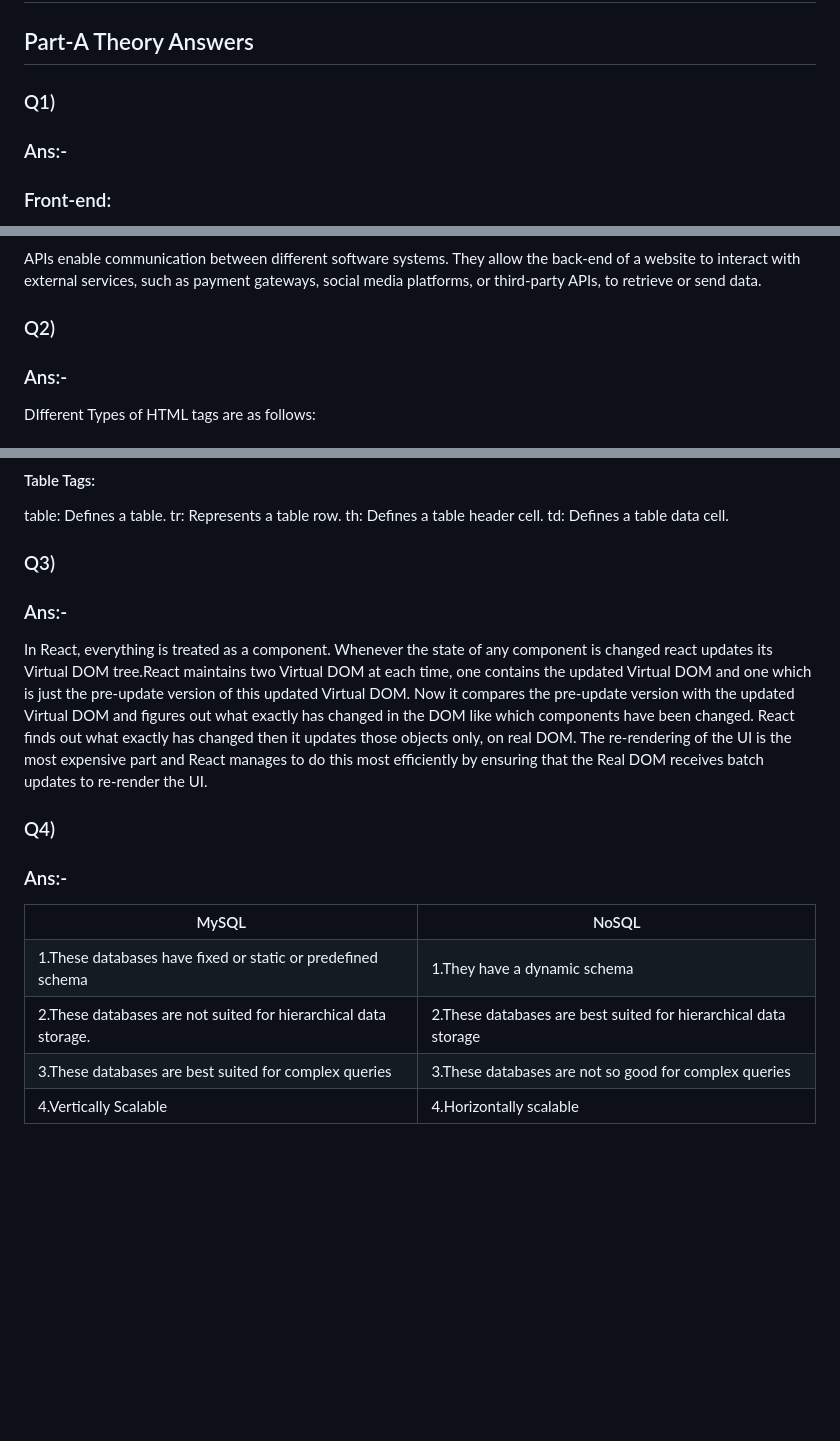
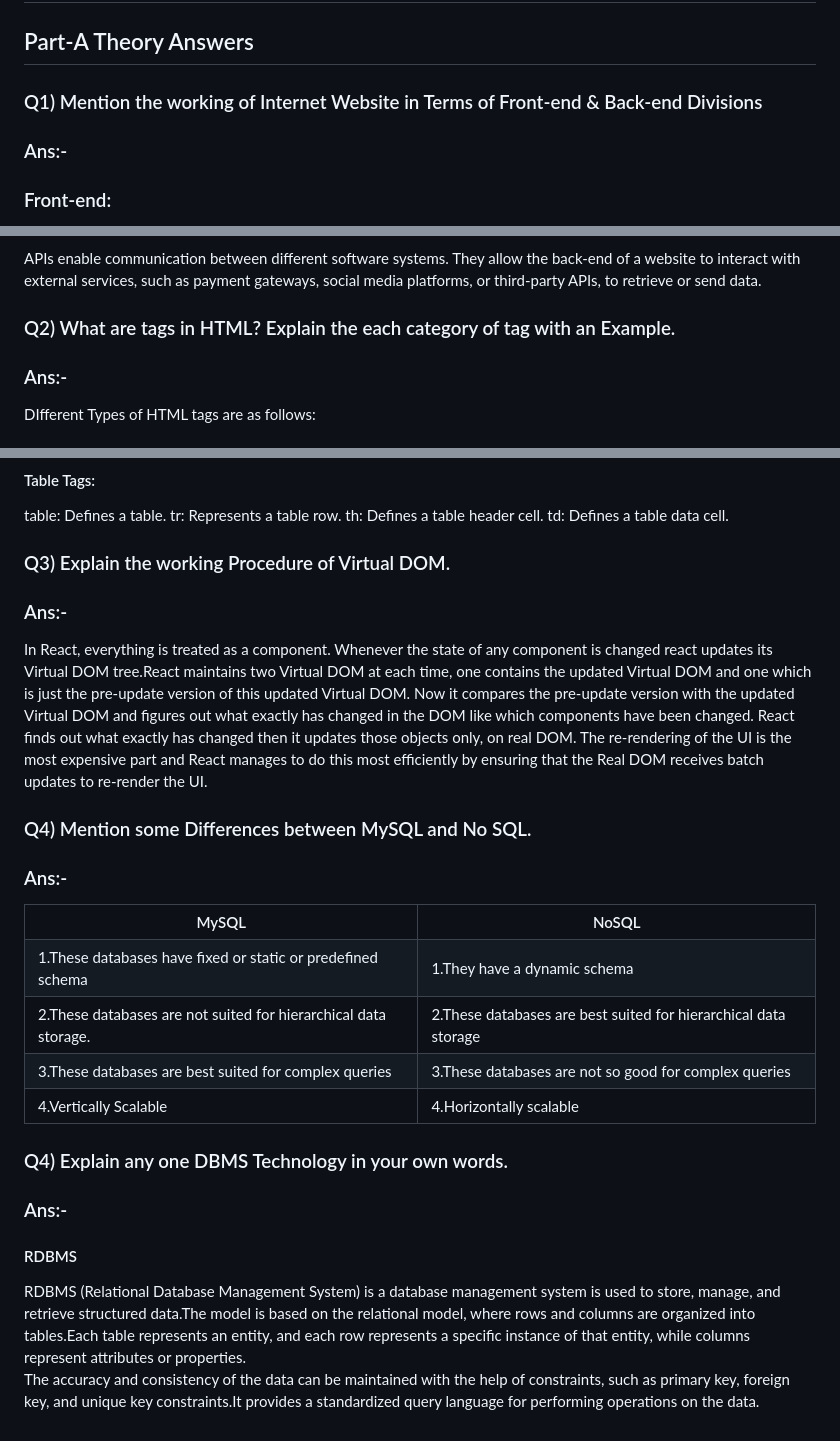
Before and after one commit to Saket1406/SaketTest, a Markdown page: README.md, 3 parts joined by grey strips. Drawn GitHub-style; blank space fills up the shorter version.

```diff
--- a/README.md
+++ b/README.md
@@ -2,7 +2,7 @@
 
 ## Part-A Theory Answers
 
-### Q1)
+### Q1) Mention the working of Internet Website in Terms of Front-end & Back-end Divisions
 ### Ans:-
 ### Front-end:
 The front-end, also known as the client-side, refers to the part of a website that users interact with directly. It includes the user interface, design elements, and overall user experience. The front end parts(Technologies) coverd int the course are:-
@@ -22,7 +22,7 @@ Websites often need to store and retrieve data. Databases, such as MySQL, Postgr
 #### c) APIs (Application Programming Interfaces):
 APIs enable communication between different software systems. They allow the back-end of a website to interact with external services, such as payment gateways, social media platforms, or third-party APIs, to retrieve or send data.
 
-### Q2)
+### Q2) What are tags in HTML? Explain the each category of tag with an Example.
 ### Ans:-
 DIfferent Types of HTML tags are as follows:
 #### Structural Tags:
@@ -45,11 +45,11 @@ tr: Represents a table row.
 th: Defines a table header cell.
 td: Defines a table data cell.
 
-### Q3)
+### Q3) Explain the working Procedure of Virtual DOM.
 ### Ans:-
 In React, everything is treated as a component. Whenever the state of any component is changed react updates its Virtual DOM tree.React maintains two Virtual DOM at each time, one contains the updated Virtual DOM and one which is just the pre-update version of this updated Virtual DOM. Now it compares the pre-update version with the updated Virtual DOM and figures out what exactly has changed in the DOM like which components have been changed. React finds out what exactly has changed then it updates those objects only, on real DOM. The re-rendering of the UI is the most expensive part and React manages to do this most efficiently by ensuring that the Real DOM receives batch updates to re-render the UI.
 
-### Q4)
+### Q4) Mention some Differences between MySQL and No SQL.
 ### Ans:-
 <table>
   <tr>
@@ -73,3 +73,9 @@ In React, everything is treated as a component. Whenever the state of any compon
     <td>4.Horizontally scalable</td>
   </tr>
 </table>
+
+### Q4) Explain any one DBMS Technology in your own words.
+### Ans:-
+#### RDBMS
+RDBMS (Relational Database Management System) is a database management system is used to store, manage, and retrieve structured data.The model is based on the relational model, where rows and columns are organized into tables.Each table represents an entity, and each row represents a specific instance of that entity, while columns represent attributes or properties.<br>
+The accuracy and consistency of the data can be maintained with the help of constraints, such as primary key, foreign key, and unique key constraints.It provides a standardized query language for performing operations on the data.
```
